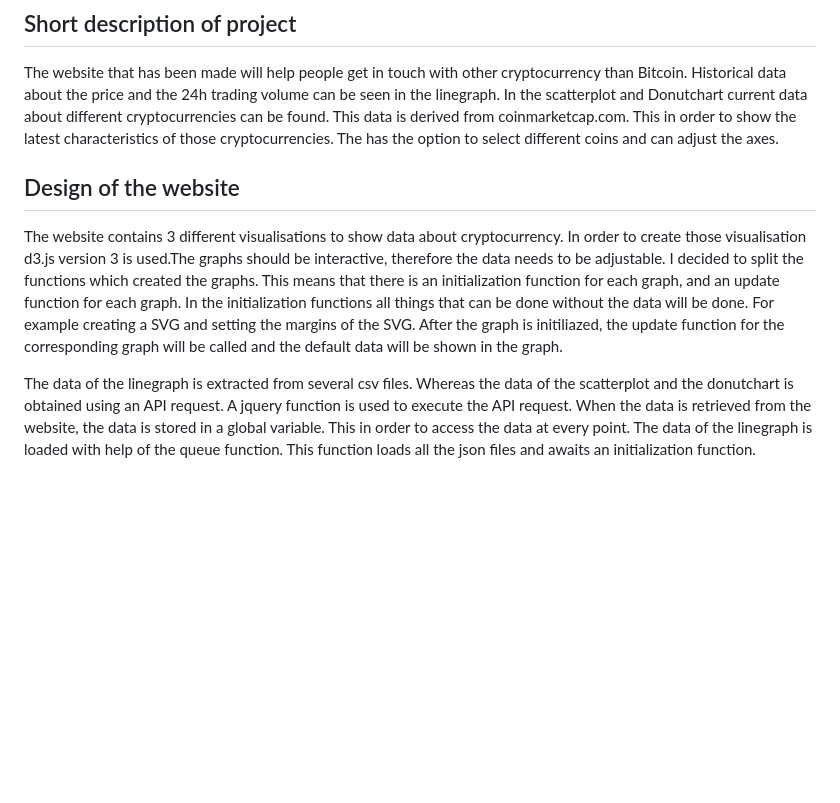
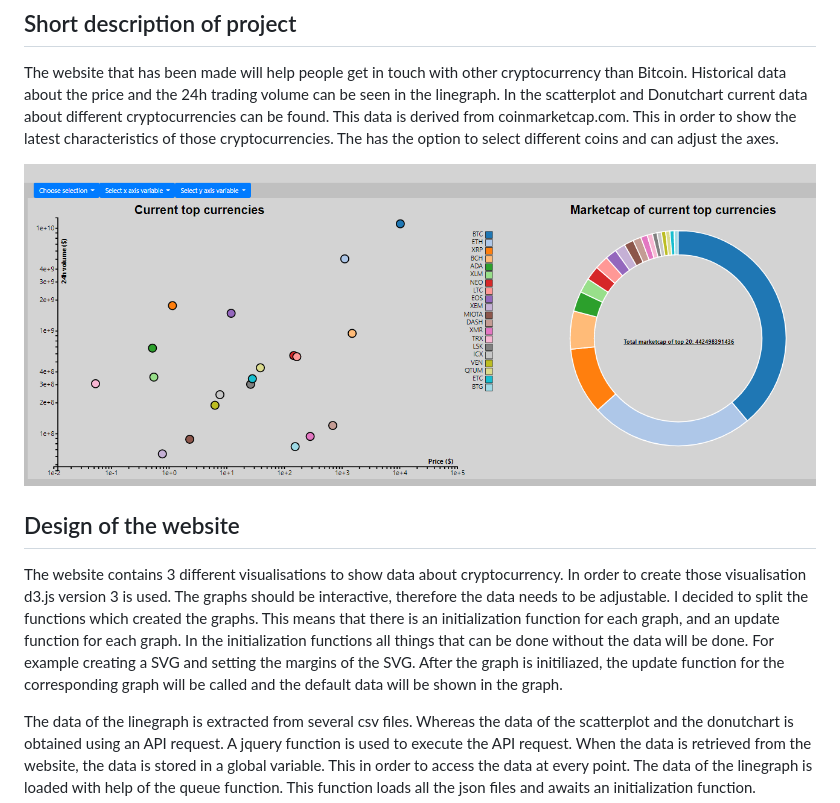
Before and after one commit to jelledenhaan/programming_project, a Markdown page: REPORT.md, the part around the change printed below. Rendered like a GitHub page; pictures changed too: doc/screenshot.jpg (added); blank space fills up the shorter version.

```diff
--- a/REPORT.md
+++ b/REPORT.md
@@ -3,8 +3,11 @@
 ## Short description of project
 The website that has been made will help people get in touch with other cryptocurrency than Bitcoin. Historical data about the price and the 24h trading volume can be seen in the linegraph. In the scatterplot and Donutchart current data about different cryptocurrencies can be found. This data is derived from coinmarketcap.com. This in order to show the latest characteristics of those cryptocurrencies. The has the option to select different coins and can adjust the axes.
 
+![](doc/screenshot.jpg)
+
+
 ## Design of the website
-The website contains 3 different visualisations to show data about cryptocurrency. In order to create those visualisation d3.js version 3 is used.The graphs should be interactive, therefore the data needs to be adjustable. I decided to split the functions which created the graphs. This means that there is an initialization function for each graph, and an update function for each graph. In the initialization functions all things that can be done without the data will be done. For example creating a SVG and setting the margins of the SVG. After the graph is initiliazed, the update function for the corresponding graph will be called and the default data will be shown in the graph.
+The website contains 3 different visualisations to show data about cryptocurrency. In order to create those visualisation d3.js version 3 is used. The graphs should be interactive, therefore the data needs to be adjustable. I decided to split the functions which created the graphs. This means that there is an initialization function for each graph, and an update function for each graph. In the initialization functions all things that can be done without the data will be done. For example creating a SVG and setting the margins of the SVG. After the graph is initiliazed, the update function for the corresponding graph will be called and the default data will be shown in the graph.
 
 The data of the linegraph is extracted from several csv files. Whereas the data of the scatterplot and the donutchart is obtained using an API request. A jquery function is used to execute the API request. When the data is retrieved from the website, the data is stored in a global variable. This in order to access the data at every point. The data of the linegraph is loaded with help of the queue function. This function loads all the json files and awaits an initialization function.
 
```
Also changed, not shown: other parts of REPORT.md (+1 -1 lines), README.md (+9 -8 lines), STYLE.md (+1 -1 lines), 4 other files.
